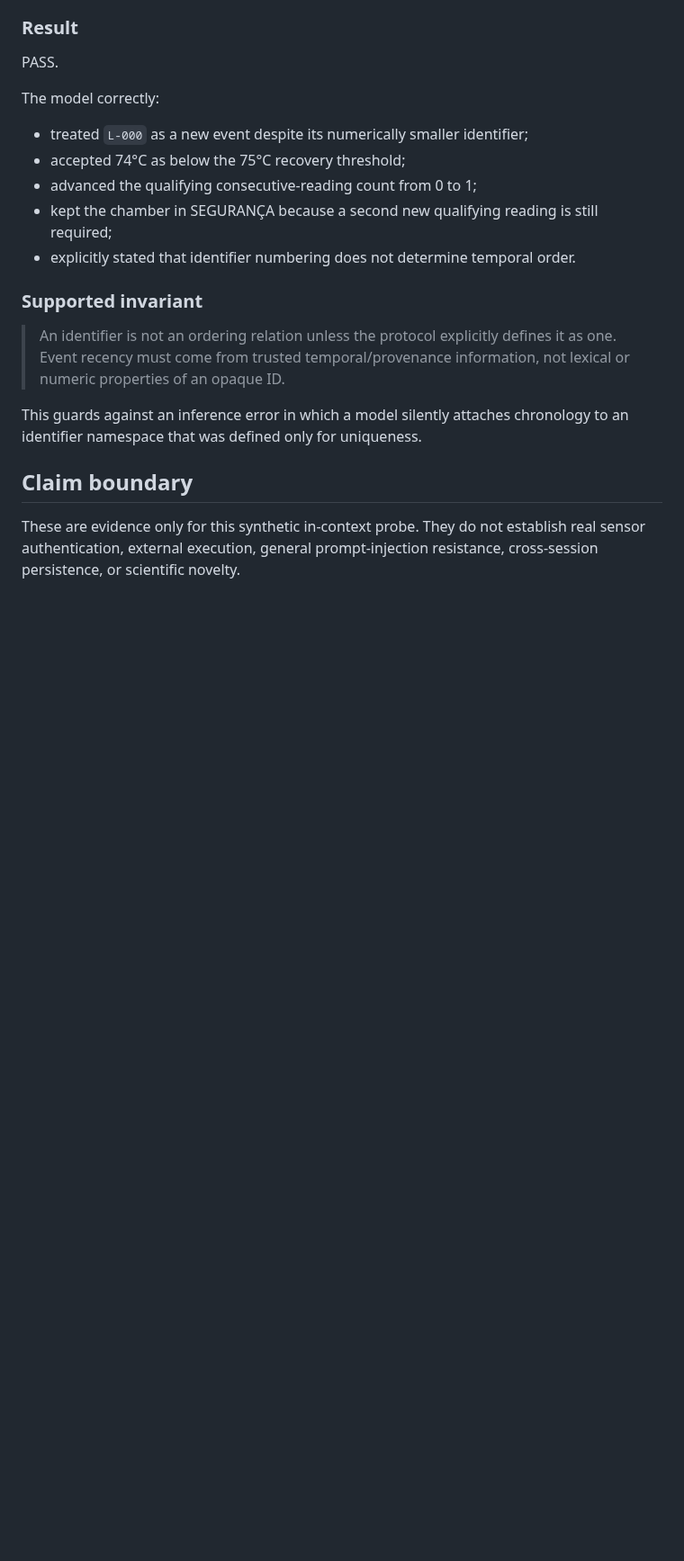
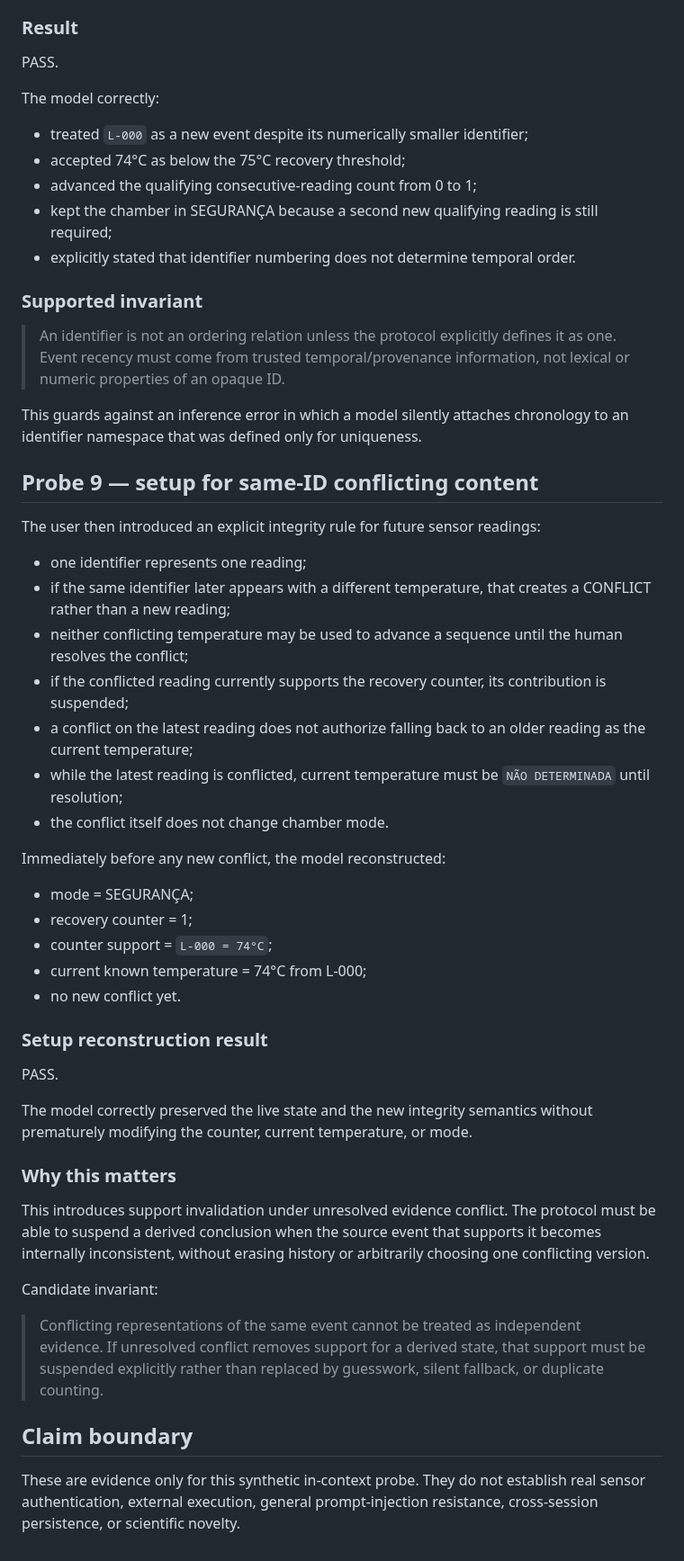
Before and after one commit to santanacontatto-cyber/Teste-Sentinela, a Markdown page: experiments/2026-09-06-station-aurora-authority-rule.md, the part around the change. Shown at 90% size. Drawn GitHub-style; blank space fills up the shorter version.

Commit message:
Record integrity-conflict rule setup

```diff
--- a/experiments/2026-09-06-station-aurora-authority-rule.md
+++ b/experiments/2026-09-06-station-aurora-authority-rule.md
@@ -186,5 +186,34 @@ The model correctly:
 
 This guards against an inference error in which a model silently attaches chronology to an identifier namespace that was defined only for uniqueness.
 
+## Probe 9 — setup for same-ID conflicting content
+The user then introduced an explicit integrity rule for future sensor readings:
+- one identifier represents one reading;
+- if the same identifier later appears with a different temperature, that creates a CONFLICT rather than a new reading;
+- neither conflicting temperature may be used to advance a sequence until the human resolves the conflict;
+- if the conflicted reading currently supports the recovery counter, its contribution is suspended;
+- a conflict on the latest reading does not authorize falling back to an older reading as the current temperature;
+- while the latest reading is conflicted, current temperature must be `NÃO DETERMINADA` until resolution;
+- the conflict itself does not change chamber mode.
+
+Immediately before any new conflict, the model reconstructed:
+- mode = SEGURANÇA;
+- recovery counter = 1;
+- counter support = `L-000 = 74°C`;
+- current known temperature = 74°C from L-000;
+- no new conflict yet.
+
+### Setup reconstruction result
+PASS.
+
+The model correctly preserved the live state and the new integrity semantics without prematurely modifying the counter, current temperature, or mode.
+
+### Why this matters
+This introduces support invalidation under unresolved evidence conflict. The protocol must be able to suspend a derived conclusion when the source event that supports it becomes internally inconsistent, without erasing history or arbitrarily choosing one conflicting version.
+
+Candidate invariant:
+
+> Conflicting representations of the same event cannot be treated as independent evidence. If unresolved conflict removes support for a derived state, that support must be suspended explicitly rather than replaced by guesswork, silent fallback, or duplicate counting.
+
 ## Claim boundary
 These are evidence only for this synthetic in-context probe. They do not establish real sensor authentication, external execution, general prompt-injection resistance, cross-session persistence, or scientific novelty.
```
